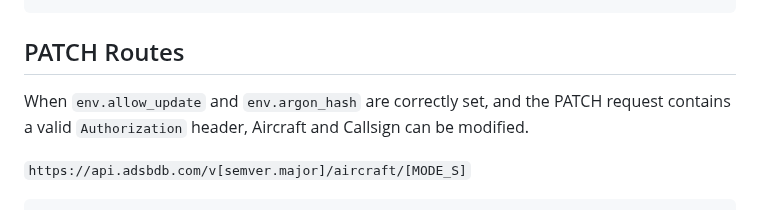
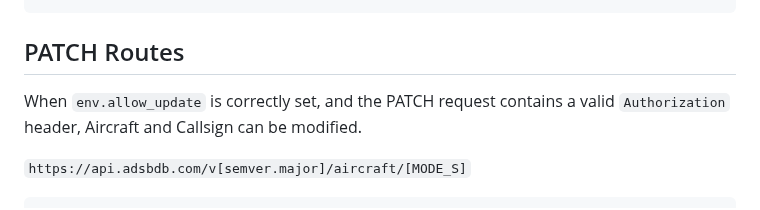
Before and after one commit to mrjackwills/adsbdb, a Markdown page: README.md, the part around the change. Drawn GitHub-style.

Commit message:
docs: README.md updated

````diff
--- a/README.md
+++ b/README.md
@@ -248,7 +248,7 @@ Convert from N-Number string to Mode_S string
 
 ## PATCH Routes
 
-When `env.allow_update` and `env.argon_hash` are correctly set, and the PATCH request contains a valid `Authorization` header, Aircraft and Callsign can be modified.
+When `env.allow_update` is correctly set, and the PATCH request contains a valid `Authorization` header, Aircraft and Callsign can be modified.
 
 
 ```https://api.adsbdb.com/v[semver.major]/aircraft/[MODE_S]```
````
